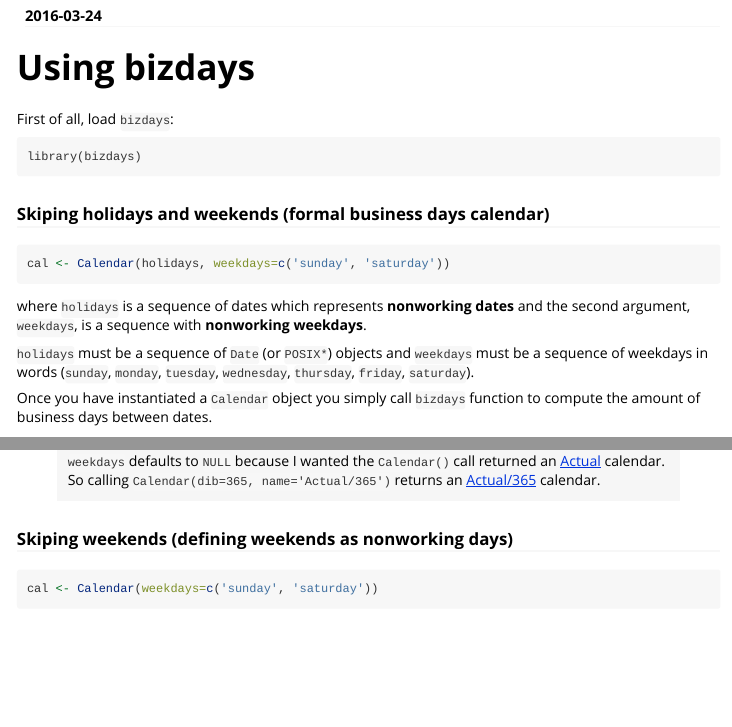
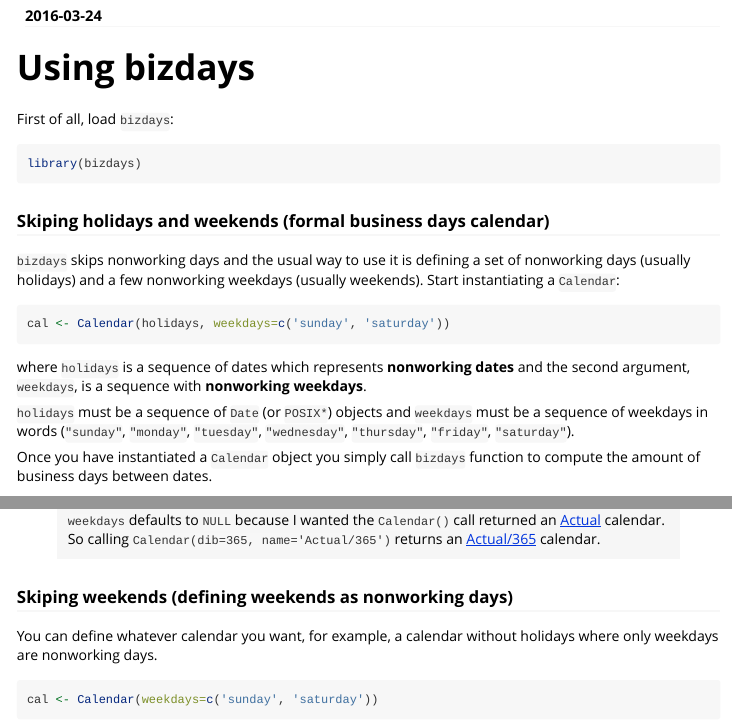
Before and after one commit to wilsonfreitas/R-bizdays, an R Markdown document (vignettes/Using_bizdays.Rmd): the page in a window 1100 px wide, from 70 px down, and a second part further down, joined at a grey line. Rendered offline with R 4.5, knitr and Pandoc, with nearby package versions; the code chunks are not run, so their results and figures are left out.

Commit message:
Updated vignettes

````diff
--- a/vignettes/Using_bizdays.Rmd
+++ b/vignettes/Using_bizdays.Rmd
@@ -12,9 +12,14 @@ vignette: >
 
 First of all, load `bizdays`:
 
-	library(bizdays)
+```r
+library(bizdays)
+```
 
 ### Skiping holidays and weekends (formal business days calendar)
+
+`bizdays` skips nonworking days and the usual way to use it is defining a set of nonworking days (usually holidays) and a few nonworking weekdays (usually weekends).
+Start instantiating a `Calendar`:
 
 ```{r, echo=FALSE}
 holidays <- holidaysANBIMA
@@ -27,7 +32,7 @@ cal <- Calendar(holidays, weekdays=c('sunday', 'saturday'))
 where `holidays` is a sequence of dates which represents **nonworking dates** and the second argument, `weekdays`, is a sequence with **nonworking weekdays**.
 
 `holidays` must be a sequence of `Date` (or `POSIX*`) objects and
-`weekdays` must be a sequence of weekdays in words (`sunday`, `monday`, `tuesday`, `wednesday`, `thursday`, `friday`, `saturday`).
+`weekdays` must be a sequence of weekdays in words (`"sunday"`, `"monday"`, `"tuesday"`, `"wednesday"`, `"thursday"`, `"friday"`, `"saturday"`).
 
 Once you have instantiated a `Calendar` object you simply call `bizdays` function to compute the amount of business days between dates.
 
@@ -49,6 +54,8 @@ bizdays(from_dates, to_dates, cal)
 > So calling `Calendar(dib=365, name='Actual/365')` returns an [Actual/365](http://en.wikipedia.org/wiki/Day_count_convention#Actual.2F365_Fixed) calendar.
 
 ### Skiping weekends (defining weekends as nonworking days)
+
+You can define whatever calendar you want, for example, a calendar without holidays where only weekdays are nonworking days.
 
 ```{r, message=FALSE}
 cal <- Calendar(weekdays=c('sunday', 'saturday'))
````
